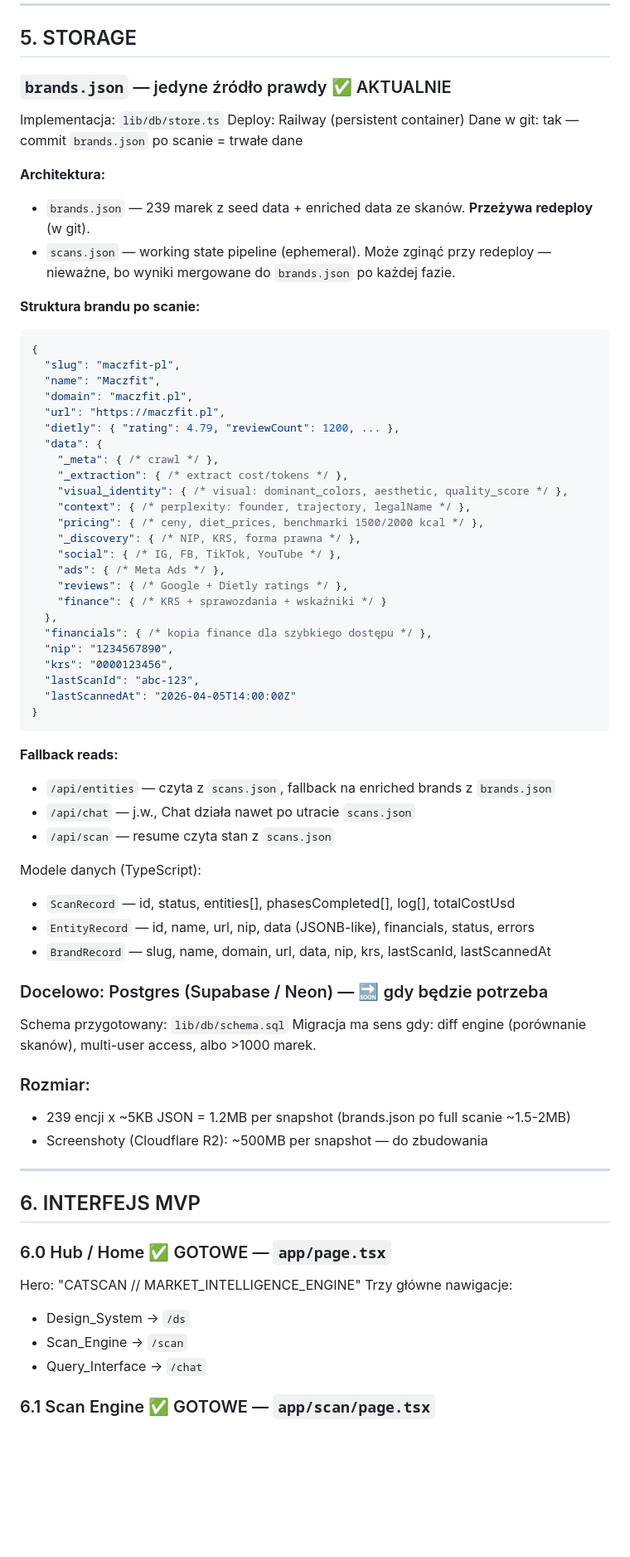
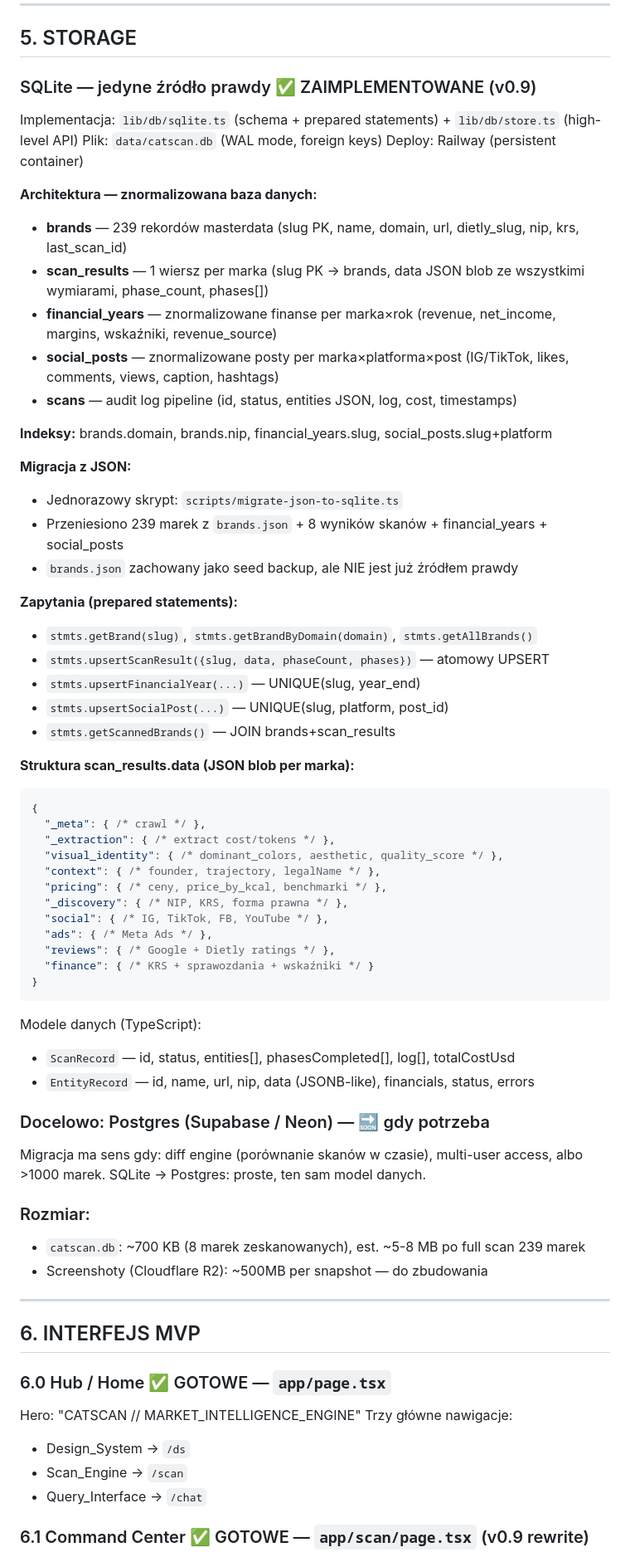
Before and after one commit to danielkotlinski-sys/danielkotlinski.pl, a Markdown page: catscan/docs/CATSCAN_CATERING_BRIEF.md, the part around one of its changes. Shown at 83% size. Rendered like a GitHub page; blank space fills up the shorter version.

````diff
--- a/catscan/docs/CATSCAN_CATERING_BRIEF.md
+++ b/catscan/docs/CATSCAN_CATERING_BRIEF.md
@@ -634,61 +638,60 @@ Implementacja: `app/api/scan/route.ts` (PATCH + POST resume + entityHasPhaseData
 
 ## 5. STORAGE
 
-### `brands.json` — jedyne źródło prawdy ✅ AKTUALNIE
+### SQLite — jedyne źródło prawdy ✅ ZAIMPLEMENTOWANE (v0.9)
 
-Implementacja: `lib/db/store.ts`
+Implementacja: `lib/db/sqlite.ts` (schema + prepared statements) + `lib/db/store.ts` (high-level API)
+Plik: `data/catscan.db` (WAL mode, foreign keys)
 Deploy: Railway (persistent container)
-Dane w git: tak — commit `brands.json` po scanie = trwałe dane
 
-**Architektura:**
-- `brands.json` — 239 marek z seed data + enriched data ze skanów. **Przeżywa redeploy** (w git).
-- `scans.json` — working state pipeline (ephemeral). Może zginąć przy redeploy — nieważne, bo wyniki mergowane do `brands.json` po każdej fazie.
+**Architektura — znormalizowana baza danych:**
+- **brands** — 239 rekordów masterdata (slug PK, name, domain, url, dietly_slug, nip, krs, last_scan_id)
+- **scan_results** — 1 wiersz per marka (slug PK → brands, data JSON blob ze wszystkimi wymiarami, phase_count, phases[])
+- **financial_years** — znormalizowane finanse per marka×rok (revenue, net_income, margins, wskaźniki, revenue_source)
+- **social_posts** — znormalizowane posty per marka×platforma×post (IG/TikTok, likes, comments, views, caption, hashtags)
+- **scans** — audit log pipeline (id, status, entities JSON, log, cost, timestamps)
 
-**Struktura brandu po scanie:**
+**Indeksy:** brands.domain, brands.nip, financial_years.slug, social_posts.slug+platform
+
+**Migracja z JSON:**
+- Jednorazowy skrypt: `scripts/migrate-json-to-sqlite.ts`
+- Przeniesiono 239 marek z `brands.json` + 8 wyników skanów + financial_years + social_posts
+- `brands.json` zachowany jako seed backup, ale NIE jest już źródłem prawdy
+
+**Zapytania (prepared statements):**
+- `stmts.getBrand(slug)`, `stmts.getBrandByDomain(domain)`, `stmts.getAllBrands()`
+- `stmts.upsertScanResult({slug, data, phaseCount, phases})` — atomowy UPSERT
+- `stmts.upsertFinancialYear(...)` — UNIQUE(slug, year_end)
+- `stmts.upsertSocialPost(...)` — UNIQUE(slug, platform, post_id)
+- `stmts.getScannedBrands()` — JOIN brands+scan_results
+
+**Struktura scan_results.data (JSON blob per marka):**
 ```json
 {
-  "slug": "maczfit-pl",
-  "name": "Maczfit",
-  "domain": "maczfit.pl",
-  "url": "https://maczfit.pl",
-  "dietly": { "rating": 4.79, "reviewCount": 1200, ... },
-  "data": {
-    "_meta": { /* crawl */ },
-    "_extraction": { /* extract cost/tokens */ },
-    "visual_identity": { /* visual: dominant_colors, aesthetic, quality_score */ },
-    "context": { /* perplexity: founder, trajectory, legalName */ },
-    "pricing": { /* ceny, diet_prices, benchmarki 1500/2000 kcal */ },
-    "_discovery": { /* NIP, KRS, forma prawna */ },
-    "social": { /* IG, FB, TikTok, YouTube */ },
-    "ads": { /* Meta Ads */ },
-    "reviews": { /* Google + Dietly ratings */ },
-    "finance": { /* KRS + sprawozdania + wskaźniki */ }
-  },
-  "financials": { /* kopia finance dla szybkiego dostępu */ },
-  "nip": "1234567890",
-  "krs": "0000123456",
-  "lastScanId": "abc-123",
-  "lastScannedAt": "2026-04-05T14:00:00Z"
+  "_meta": { /* crawl */ },
+  "_extraction": { /* extract cost/tokens */ },
+  "visual_identity": { /* dominant_colors, aesthetic, quality_score */ },
+  "context": { /* founder, trajectory, legalName */ },
+  "pricing": { /* ceny, price_by_kcal, benchmarki */ },
+  "_discovery": { /* NIP, KRS, forma prawna */ },
+  "social": { /* IG, TikTok, FB, YouTube */ },
+  "ads": { /* Meta Ads */ },
+  "reviews": { /* Google + Dietly ratings */ },
+  "finance": { /* KRS + sprawozdania + wskaźniki */ }
 }
 ```
-
-**Fallback reads:**
-- `/api/entities` — czyta z `scans.json`, fallback na enriched brands z `brands.json`
-- `/api/chat` — j.w., Chat działa nawet po utracie `scans.json`
-- `/api/scan` — resume czyta stan z `scans.json`
 
 Modele danych (TypeScript):
 - `ScanRecord` — id, status, entities[], phasesCompleted[], log[], totalCostUsd
 - `EntityRecord` — id, name, url, nip, data (JSONB-like), financials, status, errors
-- `BrandRecord` — slug, name, domain, url, data, nip, krs, lastScanId, lastScannedAt
 
-### Docelowo: Postgres (Supabase / Neon) — 🔜 gdy będzie potrzeba
+### Docelowo: Postgres (Supabase / Neon) — 🔜 gdy potrzeba
 
-Schema przygotowany: `lib/db/schema.sql`
-Migracja ma sens gdy: diff engine (porównanie skanów), multi-user access, albo >1000 marek.
+Migracja ma sens gdy: diff engine (porównanie skanów w czasie), multi-user access, albo >1000 marek.
+SQLite → Postgres: proste, ten sam model danych.
 
 ### Rozmiar:
-- 239 encji x ~5KB JSON = 1.2MB per snapshot (brands.json po full scanie ~1.5-2MB)
+- `catscan.db`: ~700 KB (8 marek zeskanowanych), est. ~5-8 MB po full scan 239 marek
 - Screenshoty (Cloudflare R2): ~500MB per snapshot — do zbudowania
 
 ---
@@ -703,5 +706,5 @@ Trzy główne nawigacje:
   - Scan_Engine → `/scan`
   - Query_Interface → `/chat`
 
-### 6.1 Scan Engine ✅ GOTOWE — `app/scan/page.tsx`
+### 6.1 Command Center ✅ GOTOWE — `app/scan/page.tsx` (v0.9 rewrite)
 
````
Also changed, not shown: other parts of catscan/docs/CATSCAN_CATERING_BRIEF.md (+49 -24 lines).
